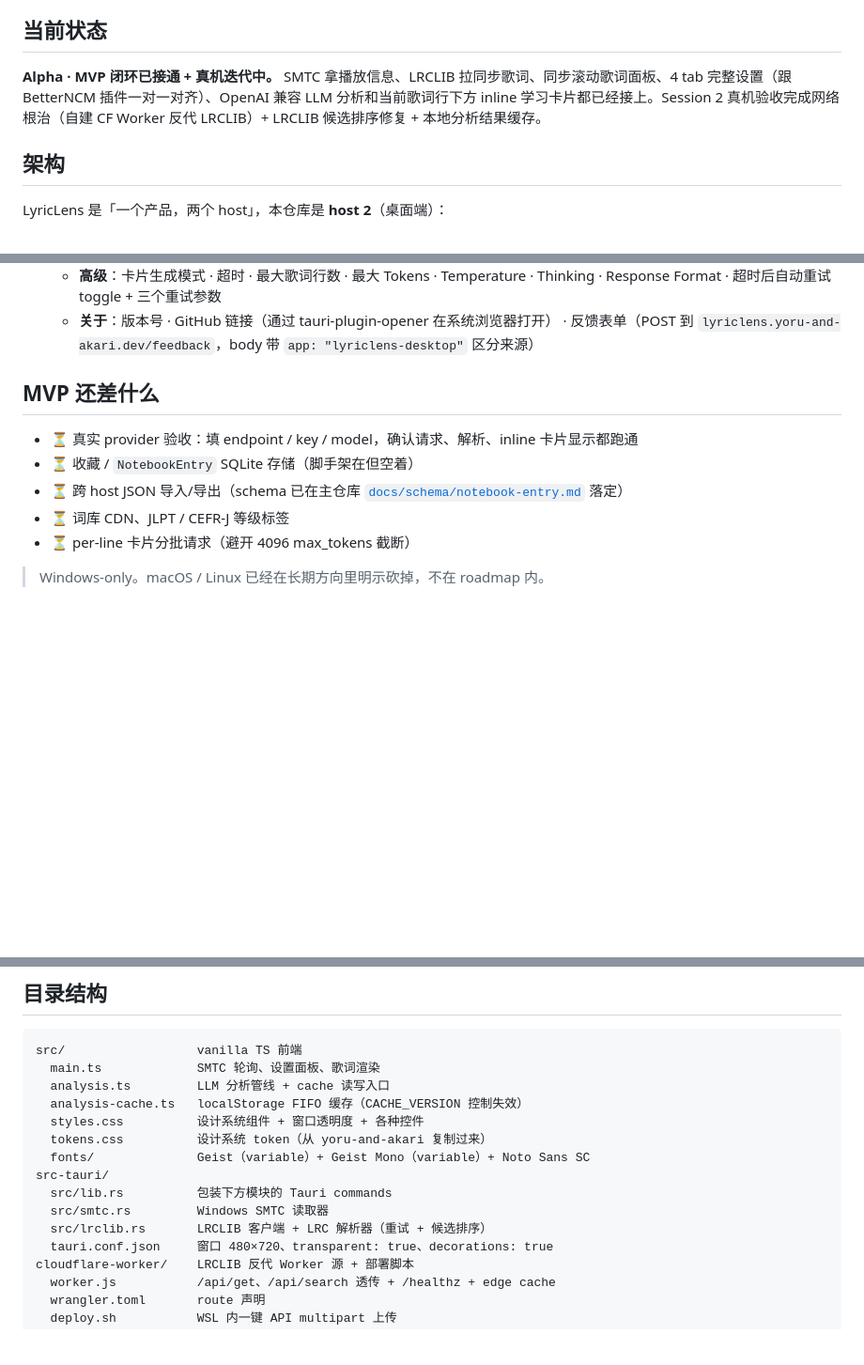
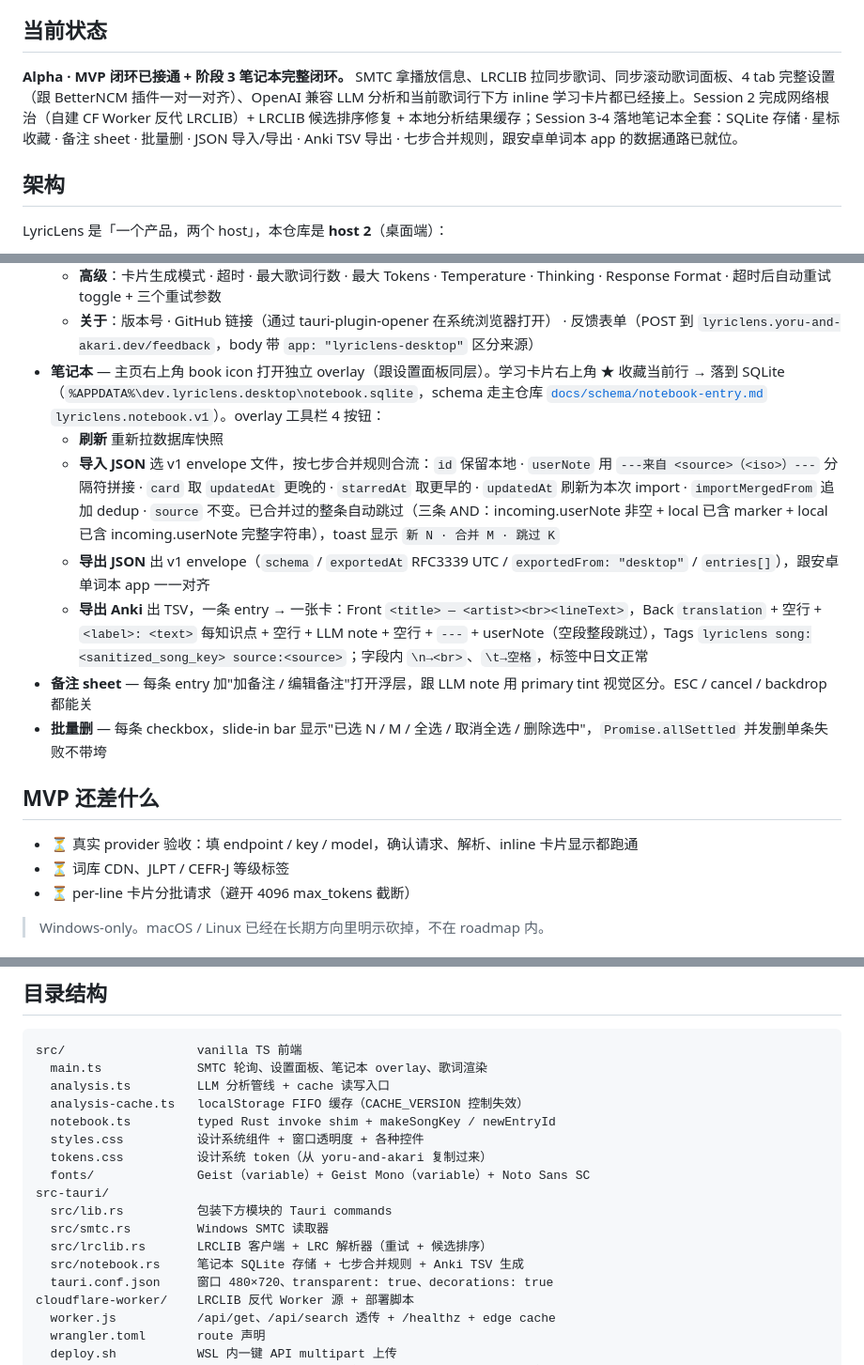
Before and after one commit to yoruuuchan/lyriclens-desktop, a Markdown page: README.md, 3 parts joined by grey strips. Shown at 94% size. Rendered like a GitHub page; blank space fills up the shorter version.

````diff
--- a/README.md
+++ b/README.md
@@ -6,7 +6,7 @@
 
 ## 当前状态
 
-**Alpha · MVP 闭环已接通 + 真机迭代中。** SMTC 拿播放信息、LRCLIB 拉同步歌词、同步滚动歌词面板、4 tab 完整设置（跟 BetterNCM 插件一对一对齐）、OpenAI 兼容 LLM 分析和当前歌词行下方 inline 学习卡片都已经接上。Session 2 真机验收完成网络根治（自建 CF Worker 反代 LRCLIB）+ LRCLIB 候选排序修复 + 本地分析结果缓存。
+**Alpha · MVP 闭环已接通 + 阶段 3 笔记本完整闭环。** SMTC 拿播放信息、LRCLIB 拉同步歌词、同步滚动歌词面板、4 tab 完整设置（跟 BetterNCM 插件一对一对齐）、OpenAI 兼容 LLM 分析和当前歌词行下方 inline 学习卡片都已经接上。Session 2 完成网络根治（自建 CF Worker 反代 LRCLIB）+ LRCLIB 候选排序修复 + 本地分析结果缓存；Session 3-4 落地笔记本全套：SQLite 存储 · 星标收藏 · 备注 sheet · 批量删 · JSON 导入/导出 · Anki TSV 导出 · 七步合并规则，跟安卓单词本 app 的数据通路已就位。
 
 ## 架构
 
@@ -43,12 +43,17 @@ LyricLens 是「一个产品，两个 host」，本仓库是 **host 2**（桌面
   - **AI 服务**：OpenAI 兼容 endpoint / key / model + "测试连接"按钮（POST 1-token ping，显示 HTTP 状态 + 延迟或人话错误）；学习偏好（目标语言 · 知识点 checkbox · 自定义 Prompt 折叠区——textarea 里预填基于当前规则生成的默认 focus 块，跟插件行为一致）
   - **高级**：卡片生成模式 · 超时 · 最大歌词行数 · 最大 Tokens · Temperature · Thinking · Response Format · 超时后自动重试 toggle + 三个重试参数
   - **关于**：版本号 · GitHub 链接（通过 tauri-plugin-opener 在系统浏览器打开） · 反馈表单（POST 到 `lyriclens.yoru-and-akari.dev/feedback`，body 带 `app: "lyriclens-desktop"` 区分来源）
+- **笔记本** — 主页右上角 book icon 打开独立 overlay（跟设置面板同层）。学习卡片右上角 ★ 收藏当前行 → 落到 SQLite（`%APPDATA%\dev.lyriclens.desktop\notebook.sqlite`，schema 走主仓库 [`docs/schema/notebook-entry.md`](https://github.com/yoruuuchan/LyricLens/blob/main/docs/schema/notebook-entry.md) `lyriclens.notebook.v1`）。overlay 工具栏 4 按钮：
+  - **刷新** 重新拉数据库快照
+  - **导入 JSON** 选 v1 envelope 文件，按七步合并规则合流：`id` 保留本地 · `userNote` 用 `---来自 <source>（<iso>）---` 分隔符拼接 · `card` 取 `updatedAt` 更晚的 · `starredAt` 取更早的 · `updatedAt` 刷新为本次 import · `importMergedFrom` 追加 dedup · `source` 不变。已合并过的整条自动跳过（三条 AND：incoming.userNote 非空 + local 已含 marker + local 已含 incoming.userNote 完整字符串），toast 显示 `新 N · 合并 M · 跳过 K`
+  - **导出 JSON** 出 v1 envelope（`schema` / `exportedAt` RFC3339 UTC / `exportedFrom: "desktop"` / `entries[]`），跟安卓单词本 app 一一对齐
+  - **导出 Anki** 出 TSV，一条 entry → 一张卡：Front `<title> — <artist><br><lineText>`，Back `translation` + 空行 + `<label>: <text>` 每知识点 + 空行 + LLM note + 空行 + `---` + userNote（空段整段跳过），Tags `lyriclens song:<sanitized_song_key> source:<source>`；字段内 `\n→<br>`、`\t→空格`，标签中日文正常
+- **备注 sheet** — 每条 entry 加"加备注 / 编辑备注"打开浮层，跟 LLM note 用 primary tint 视觉区分。ESC / cancel / backdrop 都能关
+- **批量删** — 每条 checkbox，slide-in bar 显示"已选 N / M / 全选 / 取消全选 / 删除选中"，`Promise.allSettled` 并发删单条失败不带垮
 
 ## MVP 还差什么
 
 - ⏳ 真实 provider 验收：填 endpoint / key / model，确认请求、解析、inline 卡片显示都跑通
-- ⏳ 收藏 / `NotebookEntry` SQLite 存储（脚手架在但空着）
-- ⏳ 跨 host JSON 导入/导出（schema 已在主仓库 [`docs/schema/notebook-entry.md`](https://github.com/yoruuuchan/LyricLens/blob/main/docs/schema/notebook-entry.md) 落定）
 - ⏳ 词库 CDN、JLPT / CEFR-J 等级标签
 - ⏳ per-line 卡片分批请求（避开 4096 max_tokens 截断）
 
@@ -70,9 +75,10 @@ npm run tauri build      # 生成 release .msi，路径在 src-tauri/target/rele
 
 ```
 src/                  vanilla TS 前端
-  main.ts             SMTC 轮询、设置面板、歌词渲染
+  main.ts             SMTC 轮询、设置面板、笔记本 overlay、歌词渲染
   analysis.ts         LLM 分析管线 + cache 读写入口
   analysis-cache.ts   localStorage FIFO 缓存（CACHE_VERSION 控制失效）
+  notebook.ts         typed Rust invoke shim + makeSongKey / newEntryId
   styles.css          设计系统组件 + 窗口透明度 + 各种控件
   tokens.css          设计系统 token（从 yoru-and-akari 复制过来）
   fonts/              Geist（variable）+ Geist Mono（variable）+ Noto Sans SC
@@ -80,6 +86,7 @@ src-tauri/
   src/lib.rs          包装下方模块的 Tauri commands
   src/smtc.rs         Windows SMTC 读取器
   src/lrclib.rs       LRCLIB 客户端 + LRC 解析器（重试 + 候选排序）
+  src/notebook.rs     笔记本 SQLite 存储 + 七步合并规则 + Anki TSV 生成
   tauri.conf.json     窗口 480×720、transparent: true、decorations: true
 cloudflare-worker/    LRCLIB 反代 Worker 源 + 部署脚本
   worker.js           /api/get、/api/search 透传 + /healthz + edge cache
````
Also changed, not shown: README.en.md (+11 -4 lines), docs/roadmap/progress.md (+5 -5 lines).
